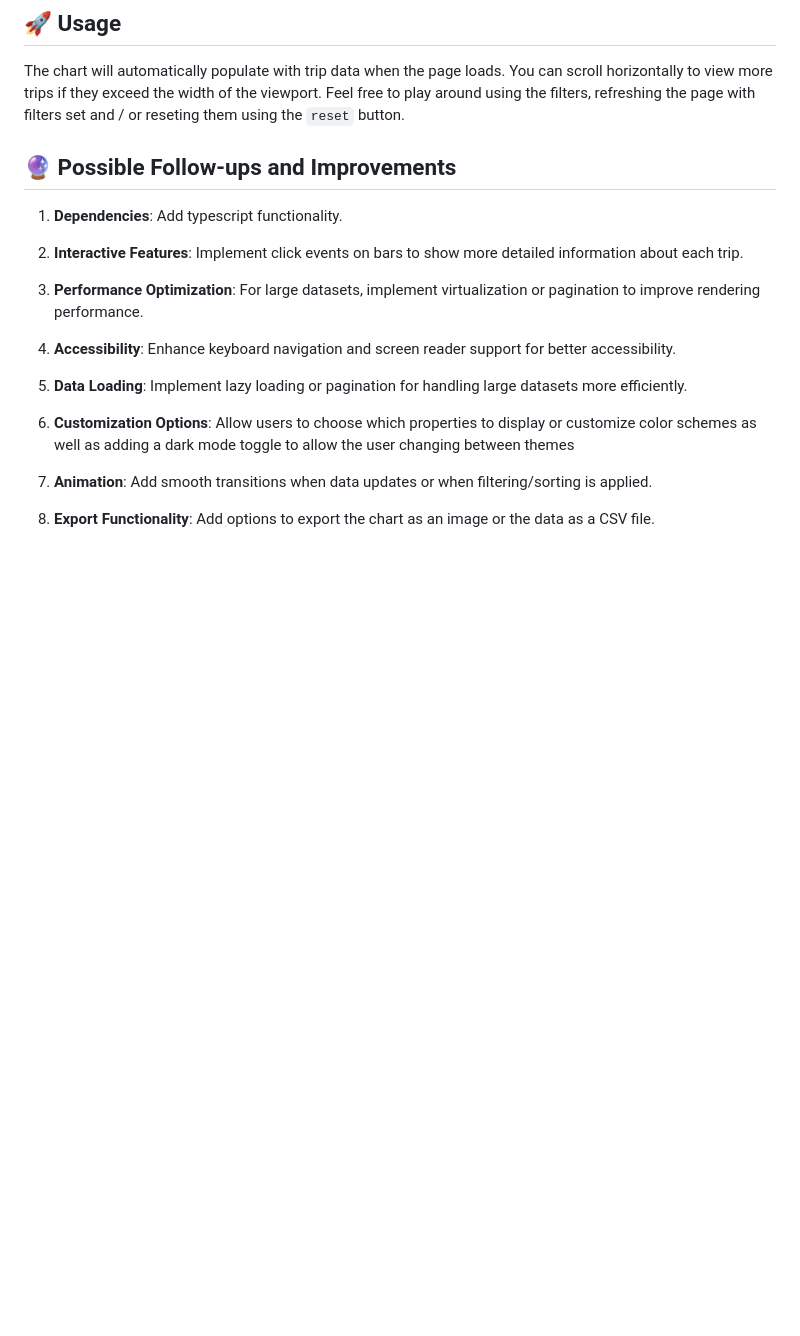
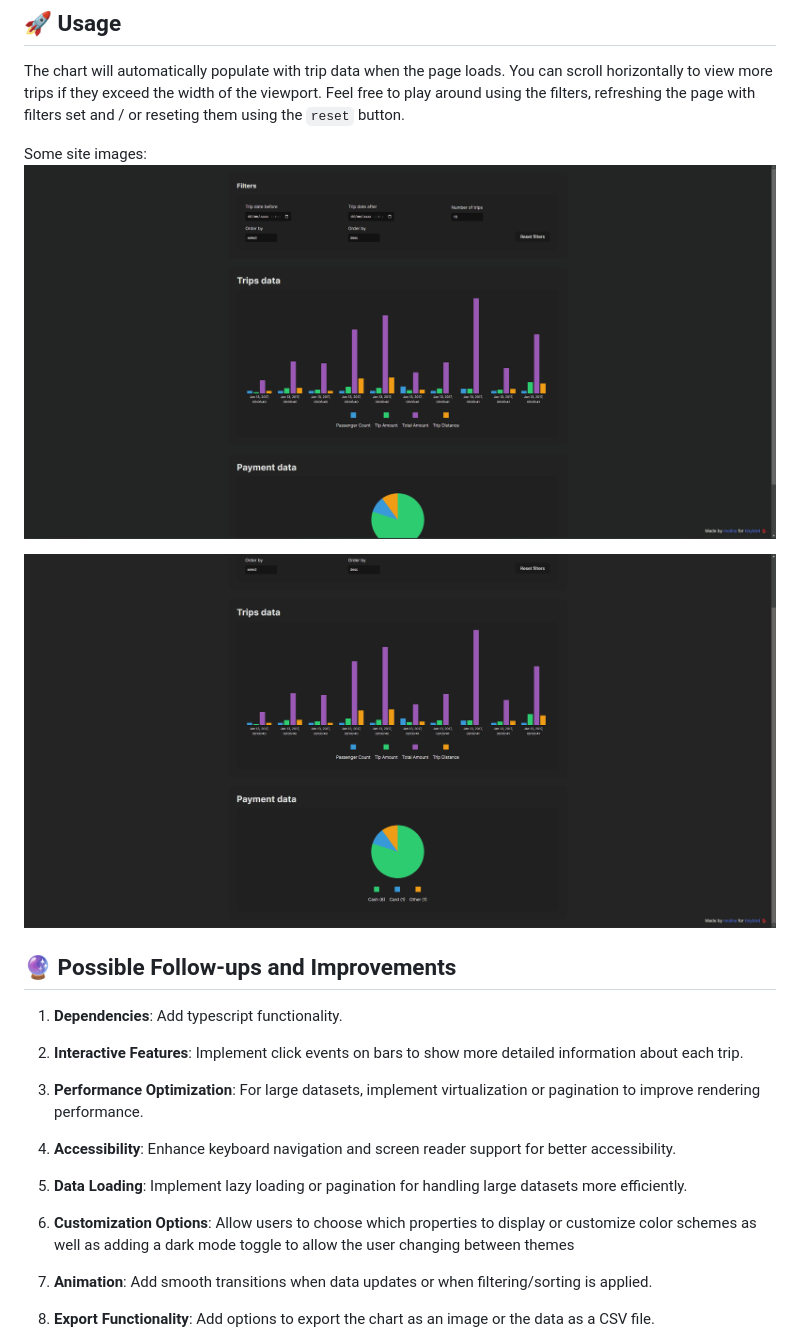
Before and after one commit to Josmolmor/tinybird-test, a Markdown page: README.md, the part around the change. Drawn GitHub-style; pictures changed too: public/Screenshot 2024-10-08 041818.png (added), public/Screenshot 2024-10-08 041827.png (added); blank space fills up the shorter version.

Commit message:
site images

```diff
--- a/README.md
+++ b/README.md
@@ -81,6 +81,12 @@ Spent ~5 hours on this (spent way much time fighting the chart bars for no reaso
 The chart will automatically populate with trip data when the page loads. You can scroll horizontally to view more trips if they exceed the width of the viewport.
 Feel free to play around using the filters, refreshing the page with filters set and / or reseting them using the `reset` button.
 
+Some site images:
+![tinybird trip charts](/public/Screenshot%202024-10-08%20041818.png)
+
+![tinybird trip charts](/public/Screenshot%202024-10-08%20041827.png)
+
+
 ## 🔮 Possible Follow-ups and Improvements
 
 1. **Dependencies**: Add typescript functionality.
```
